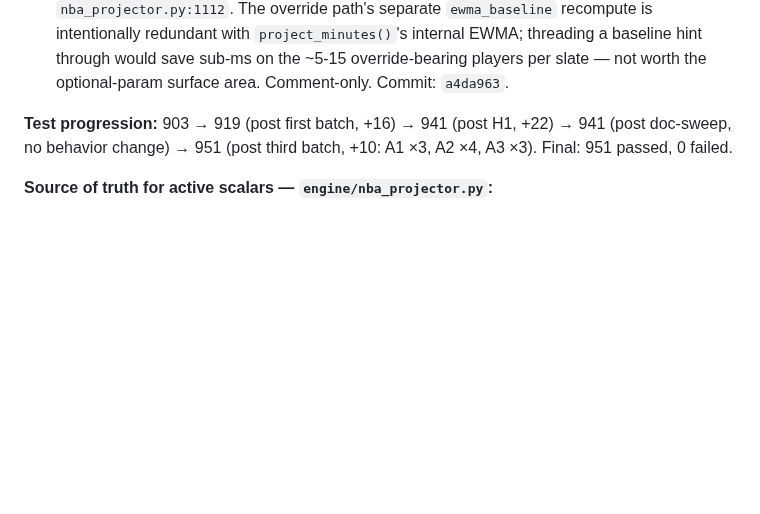
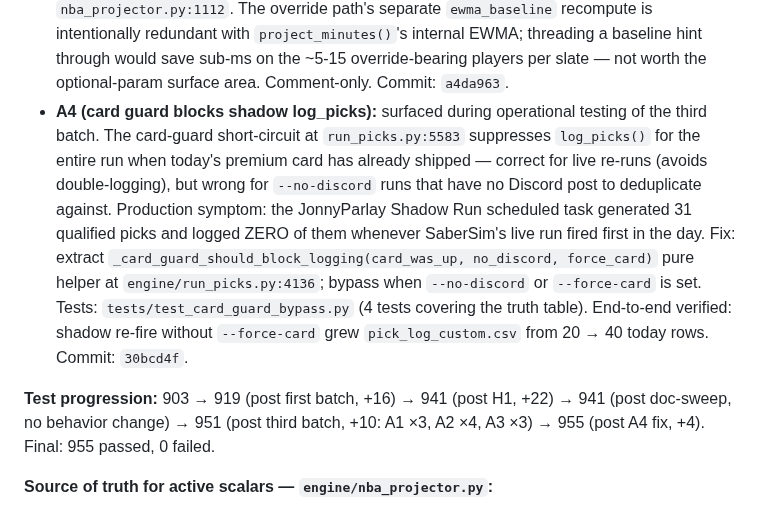
Before and after one commit to jonopeshut-hueonnyparlay/JonnyParlay, a Markdown page: CLAUDE.md, the part around the change. Rendered like a GitHub page; blank space fills up the shorter version.

Commit message:
docs(claude): close audit item A4 (card guard blocks shadow log_picks)
Document the A4 follow-up: card-guard bypass for --no-discord runs.
Surfaced during operational testing of the third fix batch — shadow
scheduled task was silently logging zero picks whenever SaberSim's
live run fired first.

Test progression updated to 955 passed (+4 for A4).

```diff
--- a/CLAUDE.md
+++ b/CLAUDE.md
@@ -27,8 +27,9 @@ Read-only deep audit of the NBA projection chain. Findings: **0 CRIT / 5 HIGH /
 - **L2 (`busy_timeout=20000` validation):** grepped `data/clv_daemon.log` (7422 lines) for `database is locked` / `OperationalError` across the last 7 days of playoff-evening operation — zero hits. Documented inline at `engine/projections_db.py:209` so a future auditor doesn't re-investigate; bump trigger pinned to evidence in `clv_daemon.log` rather than gut feel. Comment-only. Commit: `3f8b60e`.
 - **M1 (down-grade race-condition runbook):** new runbook at `docs/runbooks/injury-status-changes.md` documents symptom, detection, mitigation via `--late-run`, and live/shadow/research invocation patterns. Caveats noted: Vegas totals not refreshed under `--late-run`; KILLSHOT cap enforced across re-runs. New file only. Commit: `d122160`.
 - **M2 (legacy-override re-EWMA — perf):** closed as wontfix-perf with a comment at `nba_projector.py:1112`. The override path's separate `ewma_baseline` recompute is intentionally redundant with `project_minutes()`'s internal EWMA; threading a baseline hint through would save sub-ms on the ~5-15 override-bearing players per slate — not worth the optional-param surface area. Comment-only. Commit: `a4da963`.
+- **A4 (card guard blocks shadow log_picks):** surfaced during operational testing of the third batch. The card-guard short-circuit at `run_picks.py:5583` suppresses `log_picks()` for the entire run when today's premium card has already shipped — correct for live re-runs (avoids double-logging), but wrong for `--no-discord` runs that have no Discord post to deduplicate against. Production symptom: the JonnyParlay Shadow Run scheduled task generated 31 qualified picks and logged ZERO of them whenever SaberSim's live run fired first in the day. Fix: extract `_card_guard_should_block_logging(card_was_up, no_discord, force_card)` pure helper at `engine/run_picks.py:4136`; bypass when `--no-discord` or `--force-card` is set. Tests: `tests/test_card_guard_bypass.py` (4 tests covering the truth table). End-to-end verified: shadow re-fire without `--force-card` grew `pick_log_custom.csv` from 20 → 40 today rows. Commit: `30bcd4f`.
 
-**Test progression:** 903 → 919 (post first batch, +16) → 941 (post H1, +22) → 941 (post doc-sweep, no behavior change) → 951 (post third batch, +10: A1 ×3, A2 ×4, A3 ×3). Final: 951 passed, 0 failed.
+**Test progression:** 903 → 919 (post first batch, +16) → 941 (post H1, +22) → 941 (post doc-sweep, no behavior change) → 951 (post third batch, +10: A1 ×3, A2 ×4, A3 ×3) → 955 (post A4 fix, +4). Final: 955 passed, 0 failed.
 
 **Source of truth for active scalars — `engine/nba_projector.py`:**
 - `PLAYOFF_MINUTES_SCALAR` (line 242) — H2 refit 2026-05-06 (3925 matched pairs across 2023-24 / 2024-25 / 2025-26): starter=1.075, sixth_man=0.960, rotation=0.924, spot=0.948, cold_start=0.400 (filtered out, sub-type caps handle). **Supersedes** Brief 7 R3 (rotation 0.550, spot 0.350) referenced below.
```
